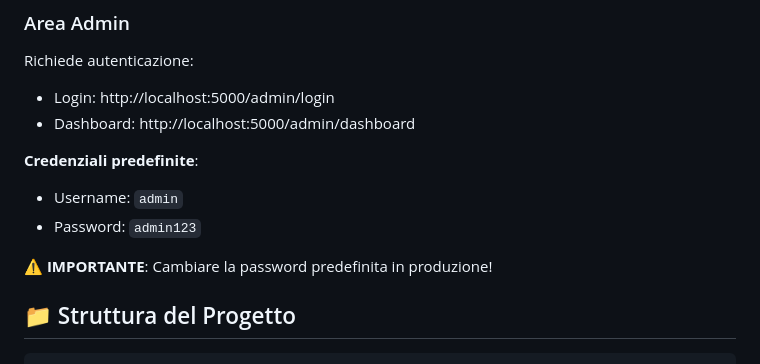
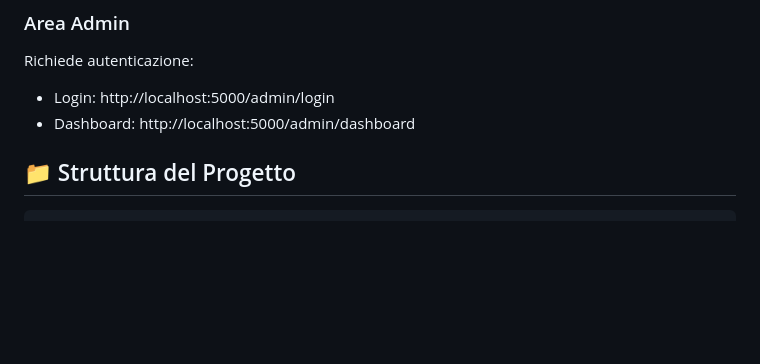
Before and after one commit to DenisTrokan/FIXIT, a Markdown page: README.md, the part around the change. Drawn GitHub-style; blank space fills up the shorter version.

Commit message:
Update README to remove default credentials section
Removed default credentials and warning about changing password.

```diff
--- a/README.md
+++ b/README.md
@@ -74,12 +74,6 @@ Accessibile a tutti senza autenticazione:
 Richiede autenticazione:
 - Login: http://localhost:5000/admin/login
 - Dashboard: http://localhost:5000/admin/dashboard
-
-**Credenziali predefinite**:
-- Username: `admin`
-- Password: `admin123`
-
-⚠️ **IMPORTANTE**: Cambiare la password predefinita in produzione!
 
 ## 📁 Struttura del Progetto
 
```
